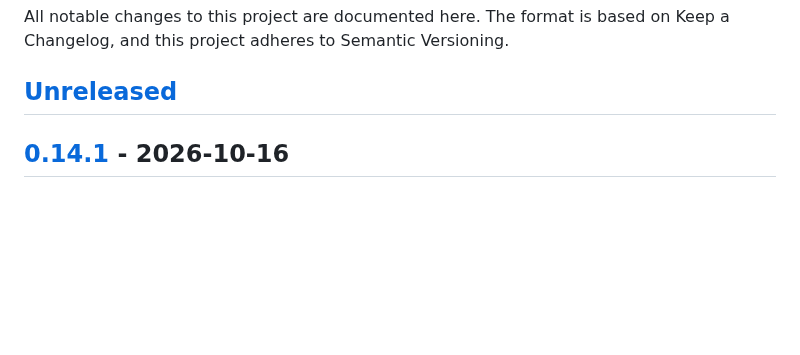
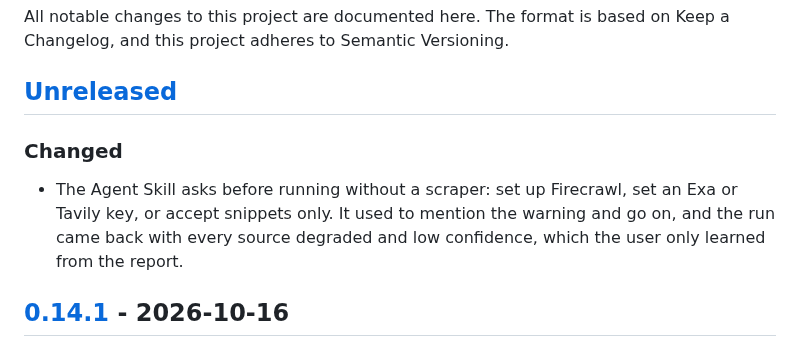
Before and after one commit to juanhuttemann/deep-research, a Markdown page: CHANGELOG.md, the part around the change. GitHub-like rendering; blank space fills up the shorter version.

```diff
--- a/CHANGELOG.md
+++ b/CHANGELOG.md
@@ -4,6 +4,13 @@ All notable changes to this project are documented here. The format is based
 on Keep a Changelog, and this project adheres to Semantic Versioning.
 
 ## [Unreleased]
+
+### Changed
+
+- The Agent Skill asks before running without a scraper: set up Firecrawl,
+  set an Exa or Tavily key, or accept snippets only. It used to mention the
+  warning and go on, and the run came back with every source degraded and
+  low confidence, which the user only learned from the report.
 
 ## [0.14.1] - 2026-10-16
 
```
Also changed, not shown: docs/usage.md (+2 -1 lines), skills/deep-research/SKILL.md (+17 -3 lines).
